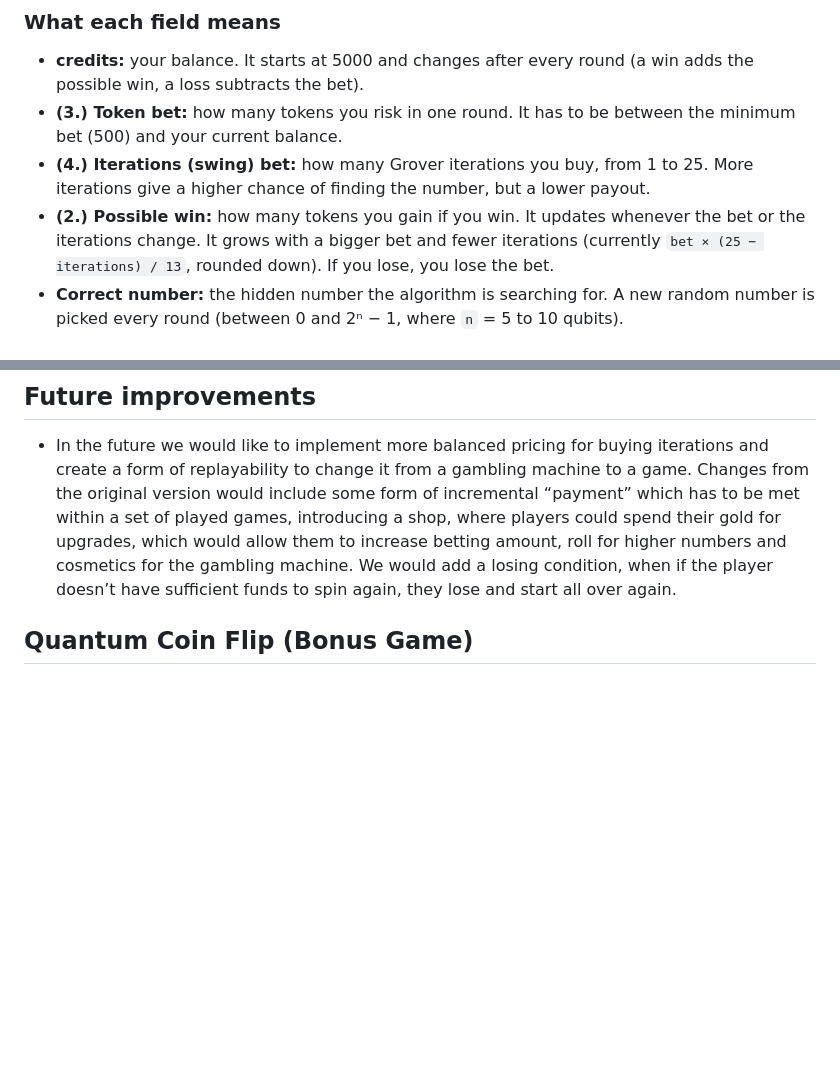
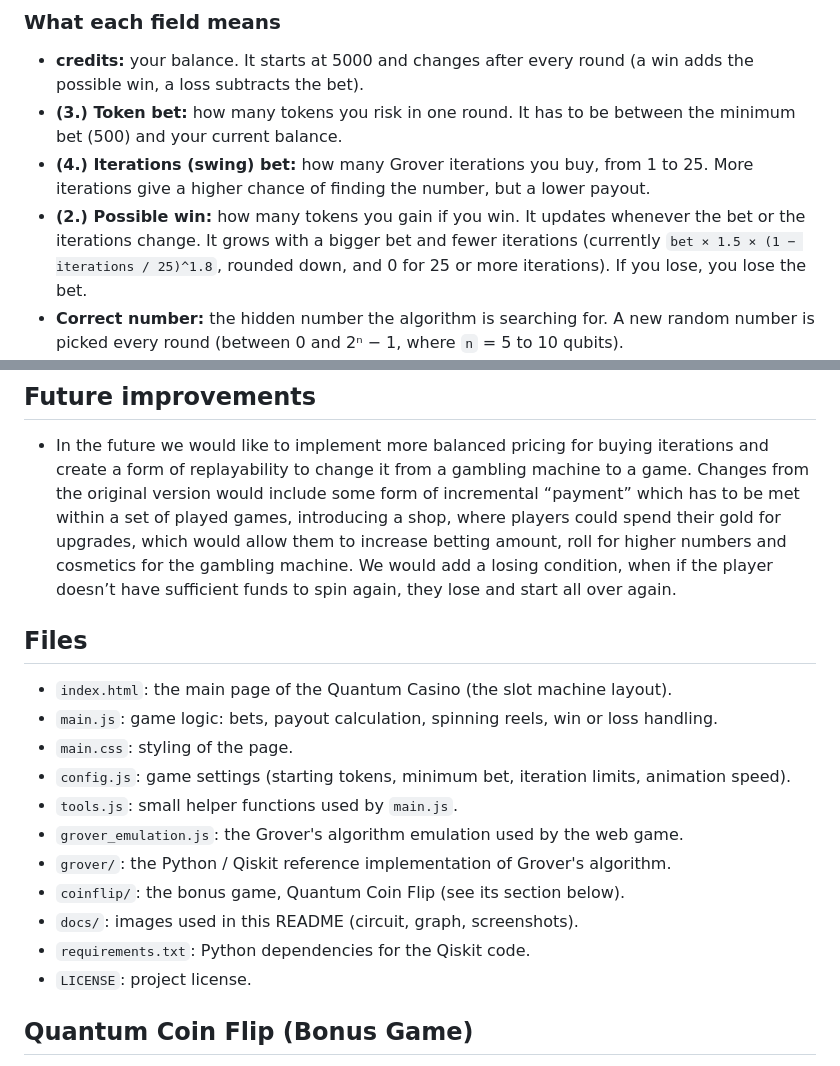
Before and after one commit to UnizaMatBre/QuantumHackathon_GrovelsGambling, a Markdown page: README.md, 2 parts joined by grey strips. GitHub-like rendering; blank space fills up the shorter version.

Commit message:
finalfinal README.md

```diff
--- a/README.md
+++ b/README.md
@@ -157,7 +157,7 @@ In the last row you will see 2 boxes. One on the left will let you set an amount
 - **credits:** your balance. It starts at 5000 and changes after every round (a win adds the possible win, a loss subtracts the bet).
 - **(3.) Token bet:** how many tokens you risk in one round. It has to be between the minimum bet (500) and your current balance.
 - **(4.) Iterations (swing) bet:** how many Grover iterations you buy, from 1 to 25. More iterations give a higher chance of finding the number, but a lower payout.
-- **(2.) Possible win:** how many tokens you gain if you win. It updates whenever the bet or the iterations change. It grows with a bigger bet and fewer iterations (currently `bet × (25 − iterations) / 13`, rounded down). If you lose, you lose the bet.
+- **(2.) Possible win:** how many tokens you gain if you win. It updates whenever the bet or the iterations change. It grows with a bigger bet and fewer iterations (currently `bet × 1.5 × (1 − iterations / 25)^1.8`, rounded down, and 0 for 25 or more iterations). If you lose, you lose the bet.
 - **Correct number:** the hidden number the algorithm is searching for. A new random number is picked every round (between 0 and 2ⁿ − 1, where `n` = 5 to 10 qubits).
 - **Reels (4 digits):** they spin while the algorithm is "computing" and then stop on the number it found. If it matches the correct number, you win.
 - **(1.) Status boxes:** two boxes, they are empty during the round, then show `W.I.N` if the found number equals the correct number, or `L.O.S.S` if it does not.
@@ -166,6 +166,20 @@ In the last row you will see 2 boxes. One on the left will let you set an amount
 
 ## Future improvements
 - In the future we would like to implement more balanced pricing for buying iterations and create a form of replayability to change it from a gambling machine to a game. Changes from the original version would include some form of incremental “payment” which has to be met within a set of played games, introducing a shop, where players could spend their gold for upgrades, which would allow them to increase betting amount, roll for higher numbers and cosmetics for the gambling machine. We would add a losing condition, when if the player doesn’t have sufficient funds to spin again, they lose and start all over again.
+
+## Files
+
+- `index.html`: the main page of the Quantum Casino (the slot machine layout).
+- `main.js`: game logic: bets, payout calculation, spinning reels, win or loss handling.
+- `main.css`: styling of the page.
+- `config.js`: game settings (starting tokens, minimum bet, iteration limits, animation speed).
+- `tools.js`: small helper functions used by `main.js`.
+- `grover_emulation.js`: the Grover's algorithm emulation used by the web game.
+- `grover/`: the Python / Qiskit reference implementation of Grover's algorithm.
+- `coinflip/`: the bonus game, Quantum Coin Flip (see its section below).
+- `docs/`: images used in this README (circuit, graph, screenshots).
+- `requirements.txt`: Python dependencies for the Qiskit code.
+- `LICENSE`: project license.
 
 
 
```
